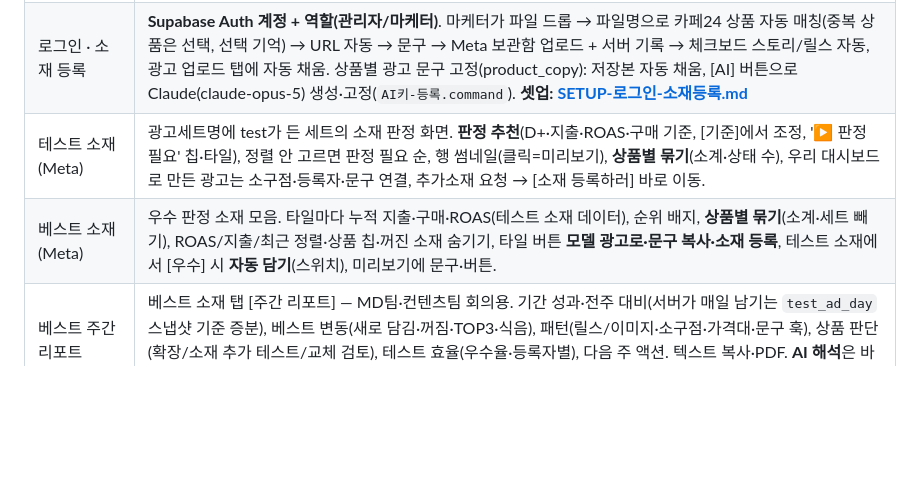
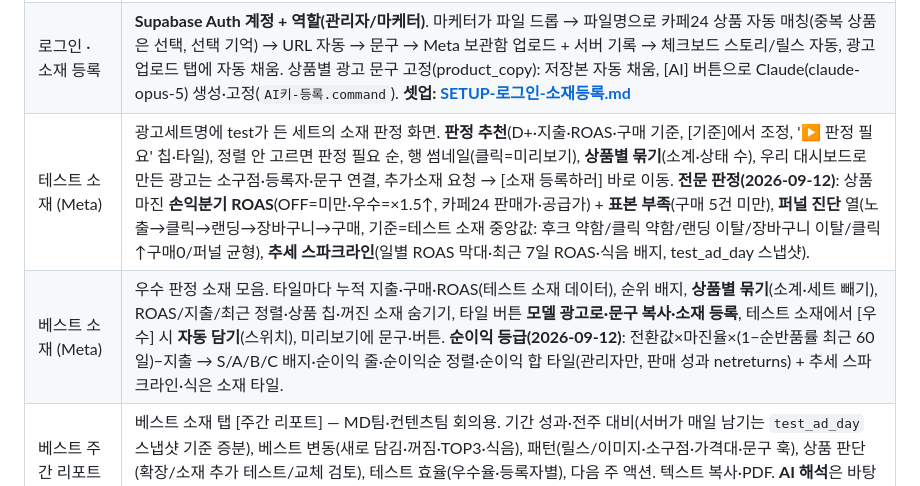
Before and after one commit to qkralsrb03138668/ad-dashboard, a Markdown page: README.md, the part around the change. GitHub-like rendering; blank space fills up the shorter version.

Commit message:
README: 테스트 소재 전문 판정·퍼널·추세, 베스트 순이익 등급 설명
Co-Authored-By: Claude Fable 5.1 <noreply@anthropic.com>

```diff
--- a/README.md
+++ b/README.md
@@ -18,8 +18,8 @@
 | 데이터 관리 | Meta 광고관리자 CSV 업로드, 성과 직접 입력, 기록 관리, JSON 백업/복원, 샘플 데이터 |
 | 광고관리자 (Meta) | **API 실시간 연동** (dnrb-dashboard 이식 1단계) — 캠페인/광고세트/광고 3계층 탭, 선택 드릴다운, 소재 미리보기 + 기간 7종 성과. 연동 전엔 데모 모드. **셋업: [SETUP-광고관리자.md](SETUP-광고관리자.md)** |
 | 로그인 · 소재 등록 | **Supabase Auth 계정 + 역할(관리자/마케터)**. 마케터가 파일 드롭 → 파일명으로 카페24 상품 자동 매칭(중복 상품은 선택, 선택 기억) → URL 자동 → 문구 → Meta 보관함 업로드 + 서버 기록 → 체크보드 스토리/릴스 자동, 광고 업로드 탭에 자동 채움. 상품별 광고 문구 고정(product_copy): 저장본 자동 채움, [AI] 버튼으로 Claude(claude-opus-5) 생성·고정(`AI키-등록.command`). **셋업: [SETUP-로그인-소재등록.md](SETUP-로그인-소재등록.md)** |
-| 테스트 소재 (Meta) | 광고세트명에 test가 든 세트의 소재 판정 화면. **판정 추천**(D+·지출·ROAS·구매 기준, [기준]에서 조정, '▶ 판정 필요' 칩·타일), 정렬 안 고르면 판정 필요 순, 행 썸네일(클릭=미리보기), **상품별 묶기**(소계·상태 수), 우리 대시보드로 만든 광고는 소구점·등록자·문구 연결, 추가소재 요청 → [소재 등록하러] 바로 이동. |
-| 베스트 소재 (Meta) | 우수 판정 소재 모음. 타일마다 누적 지출·구매·ROAS(테스트 소재 데이터), 순위 배지, **상품별 묶기**(소계·세트 빼기), ROAS/지출/최근 정렬·상품 칩·꺼진 소재 숨기기, 타일 버튼 **모델 광고로·문구 복사·소재 등록**, 테스트 소재에서 [우수] 시 **자동 담기**(스위치), 미리보기에 문구·버튼. |
+| 테스트 소재 (Meta) | 광고세트명에 test가 든 세트의 소재 판정 화면. **판정 추천**(D+·지출·ROAS·구매 기준, [기준]에서 조정, '▶ 판정 필요' 칩·타일), 정렬 안 고르면 판정 필요 순, 행 썸네일(클릭=미리보기), **상품별 묶기**(소계·상태 수), 우리 대시보드로 만든 광고는 소구점·등록자·문구 연결, 추가소재 요청 → [소재 등록하러] 바로 이동. **전문 판정(2026-09-12)**: 상품 마진 **손익분기 ROAS**(OFF=미만·우수=×1.5↑, 카페24 판매가·공급가) + **표본 부족**(구매 5건 미만), **퍼널 진단** 열(노출→클릭→랜딩→장바구니→구매, 기준=테스트 소재 중앙값: 후크 약함/클릭 약함/랜딩 이탈/장바구니 이탈/클릭↑구매0/퍼널 균형), **추세 스파크라인**(일별 ROAS 막대·최근 7일 ROAS·식음 배지, test_ad_day 스냅샷). |
+| 베스트 소재 (Meta) | 우수 판정 소재 모음. 타일마다 누적 지출·구매·ROAS(테스트 소재 데이터), 순위 배지, **상품별 묶기**(소계·세트 빼기), ROAS/지출/최근 정렬·상품 칩·꺼진 소재 숨기기, 타일 버튼 **모델 광고로·문구 복사·소재 등록**, 테스트 소재에서 [우수] 시 **자동 담기**(스위치), 미리보기에 문구·버튼. **순이익 등급(2026-09-12)**: 전환값×마진율×(1−순반품률 최근 60일)−지출 → S/A/B/C 배지·순이익 줄·순이익순 정렬·순이익 합 타일(관리자만, 판매 성과 netreturns) + 추세 스파크라인·식은 소재 타일. |
 | 베스트 주간 리포트 | 베스트 소재 탭 [주간 리포트] — MD팀·컨텐츠팀 회의용. 기간 성과·전주 대비(서버가 매일 남기는 `test_ad_day` 스냅샷 기준 증분), 베스트 변동(새로 담김·꺼짐·TOP3·식음), 패턴(릴스/이미지·소구점·가격대·문구 훅), 상품 판단(확장/소재 추가 테스트/교체 검토), 테스트 효율(우수율·등록자별), 다음 주 액션. 텍스트 복사·PDF. **AI 해석**은 바탕화면 `주간리포트-해석.command`(scripts/weekly-insight.mjs, 이 맥의 Claude Code, 결제 없음)가 붙인다. |
 | 광고 업로드 (Meta) | **Ads Uploader 대체 v1** — 모델 광고 1개 선택(세트 설정·페이지·강화옵션 복사) → 파일 N개 → 파일당 새 광고세트(예산만 입력)+광고 1개, 문구 직접 기입(일괄/행별), 일시중지·바로 활성 선택, 연결 진단(validate_only). 영상은 4MB 조각 재개 업로드. **셋업: [SETUP-광고업로드.md](SETUP-광고업로드.md)** |
 | 판매 성과 (카페24) | **카페24 API 실시간** (dnrb-dashboard 판매 성과 이식) — 기간별 상품 판매 표(결제·환불·순판매·판매합계·공급가·마진율), 순반품률(배송완료일 기준) 우수/주의/위험 판정·옵션별, 상품명 클릭 → 반품 사유 TOP5, 오늘 조회 시 어제 대비 순위 등락, 결과 저장 → 기간별 비교, 직전 3개월 월별 추이. **셋업: [SETUP-판매성과.md](SETUP-판매성과.md)** |
```
